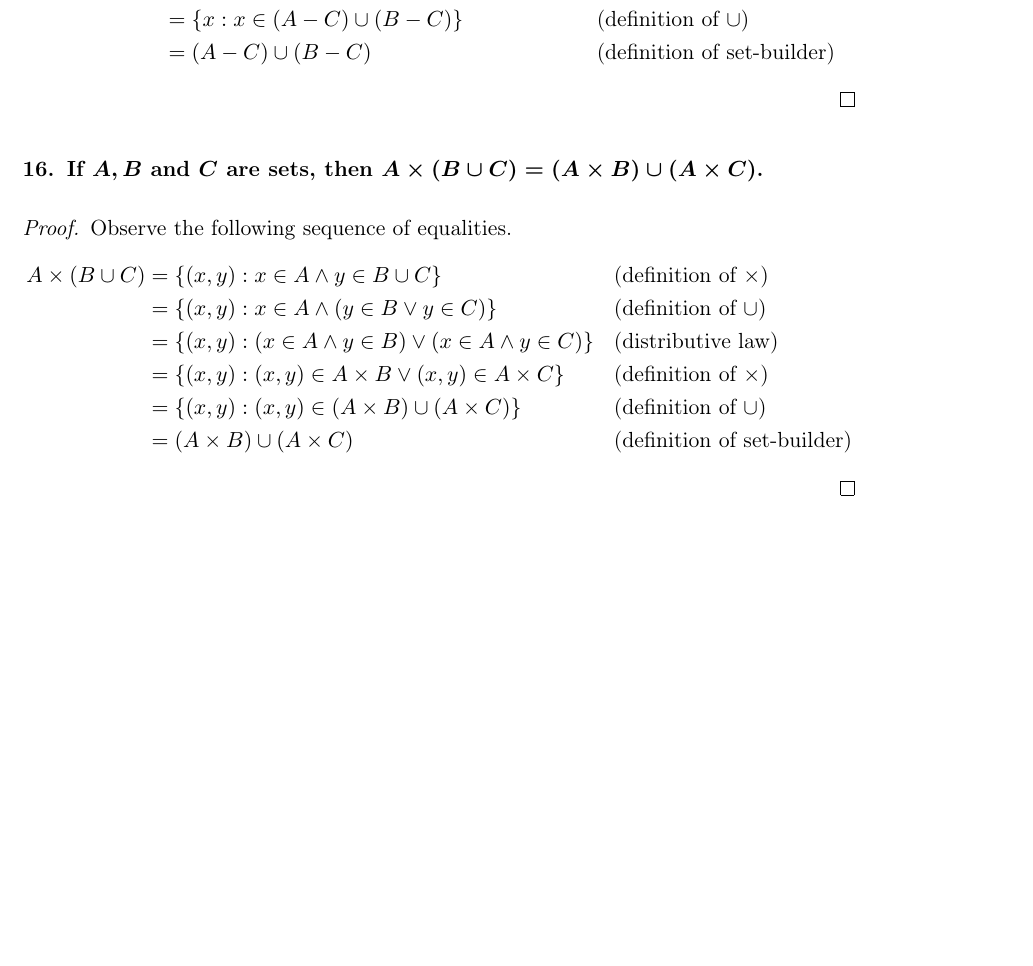
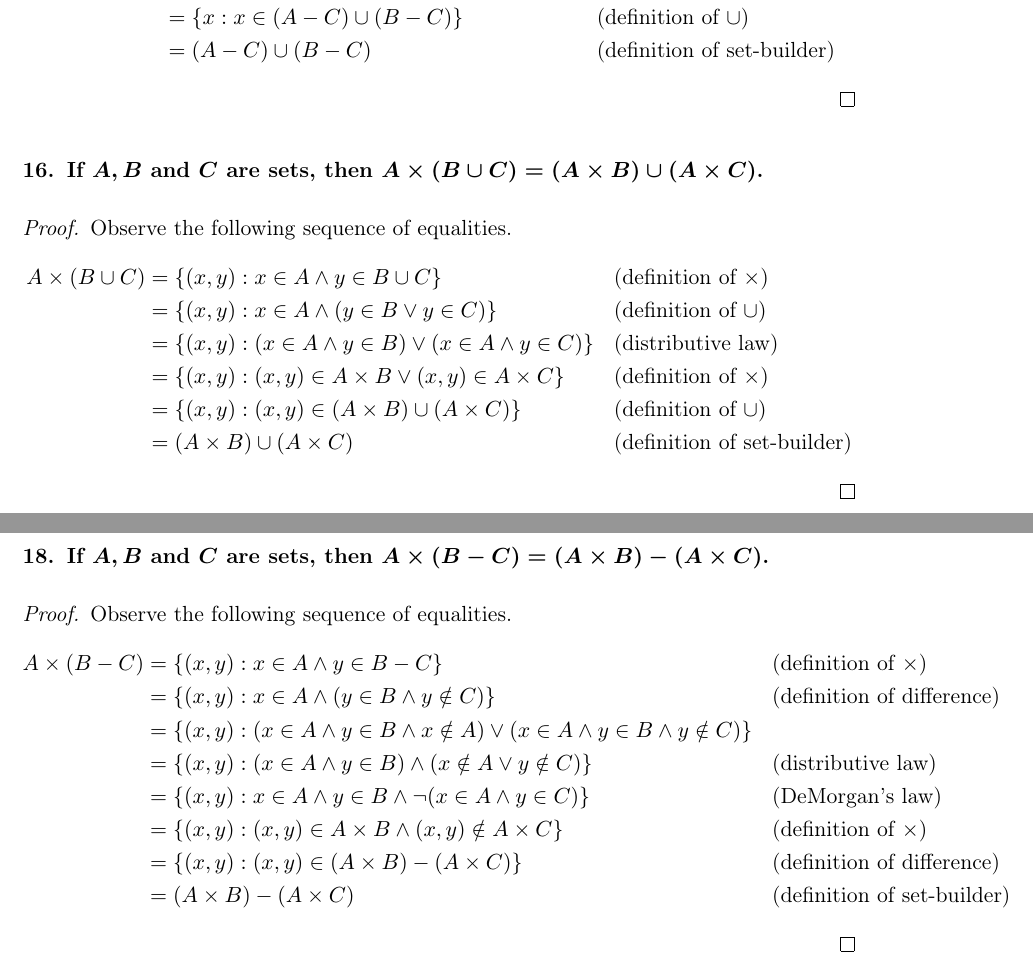
Before and after one commit to OscarAC/math, a LaTeX document (BookOfProof_Hammack/chapter8.tex): part of page 3 of 3 before the commit and two parts of pages 3 and 4 of 4 after it, the two joined at a grey line, cut so that both start at the same text, the shorter picture padded with empty space. Compiled offline with pdfLaTeX.

Commit message:
boph-ch8-18

```diff
--- a/BookOfProof_Hammack/chapter8.tex
+++ b/BookOfProof_Hammack/chapter8.tex
@@ -145,6 +145,21 @@
         \end{align*}
     \end{proof}
 
+    \problem If $A,B$ and $C$ are sets, then $A \times (B - C) = (A \times B) - (A \times C)$.
+    \begin{proof}
+        Observe the following sequence of equalities.
+        \begin{align*}
+            A \times (B - C) & = \set{(x,y) : x \in A \land y \in B-C} && \text{(definition of $\times$)}\\
+                             & = \set{(x,y) : x \in A \land (y \in B \land y \notin C)} && \text{(definition of difference)}\\
+                             & = \{(x,y) : (x \in A \land y \in B \land x \notin A) \lor (x \in A \land y \in B \land y \notin C)\}\\
+                             & = \set{(x,y) : (x \in A \land y \in B) \land (x \notin A \lor y \notin C)} && \text{(distributive law)}\\
+                             & = \set{(x,y) : x \in A \land y \in B \land \lnot(x \in A \land y \in C)} && \text{(DeMorgan's law)}\\
+                             & = \set{(x,y) : (x,y) \in A \times B \land (x,y) \notin A \times C} && \text{(definition of $\times$)}\\
+                             & = \set{(x,y) : (x,y) \in (A \times B) - (A \times C)} && \text{(definition of difference)}\\
+                             & = (A \times B) - (A \times C) && \text{(definition of set-builder)}
+        \end{align*}
+    \end{proof}
+
 \end{problems}
 
 \end{document}
```
Also changed, not shown: BookOfProof_Hammack/chapter8.pdf.
